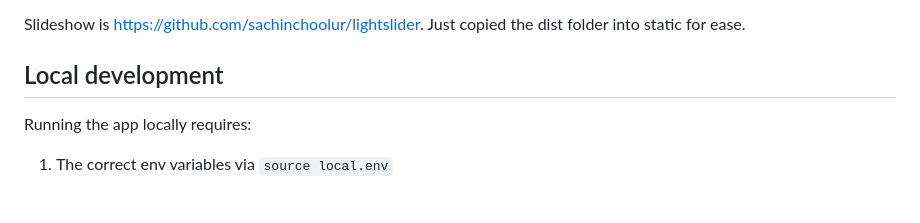
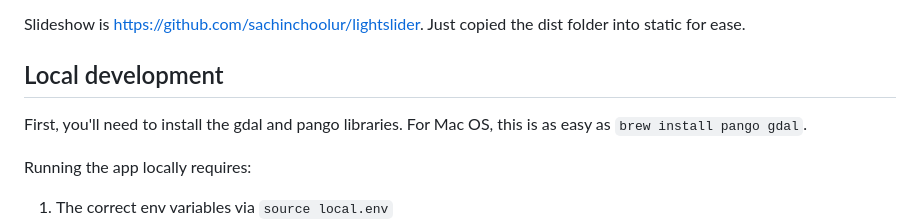
Before and after one commit to caim-org/caim-app, a Markdown page: README.md, the part around the change. GitHub-like rendering; blank space fills up the shorter version.

Commit message:
Update readme let people know they need pango and gdal

```diff
--- a/README.md
+++ b/README.md
@@ -51,6 +51,8 @@ Slideshow is https://github.com/sachinchoolur/lightslider. Just copied the dist
 
 ## Local development
 
+First, you'll need to install the gdal and pango libraries. For Mac OS, this is as easy as `brew install pango gdal`.
+
 Running the app locally requires:
 
 1. The correct env variables via `source local.env`
```
